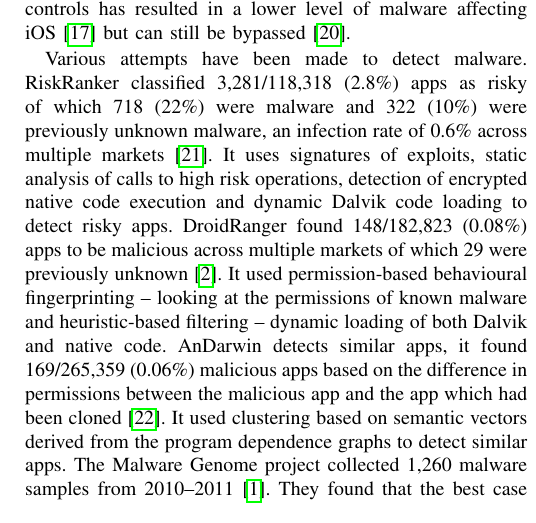
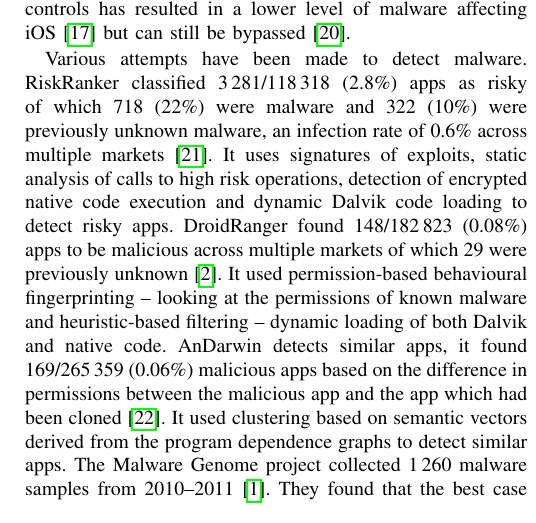
Before and after one commit to ucam-cl-dtg/paper-da-securityupdates, a LaTeX paper (securityupdates.tex): part of one column of page 12 of 13, cut so that both start at the same text. Compiled offline with pdfLaTeX.

Commit message:
Consistently use \, rather than , as a thousands separator

```diff
--- a/securityupdates.tex
+++ b/securityupdates.tex
@@ -546,13 +546,13 @@ The update process itself can allow Android apps to gain privilege through `Pile
 The security protections used in iOS such as app review, code signing, Data Execution Prevention (DEP) and Address Space Layout Randomisation (ASLR) and mandatory access controls has resulted in a lower level of malware affecting iOS~\cite{Felt2011} but can still be bypassed~\cite{Wang2013a}.
 
 Various attempts have been made to detect malware.
-RiskRanker classified 3,281/118,318 (2.8\%) apps as risky of which 718 (22\%) were malware and 322 (10\%) were previously unknown malware, an infection rate of 0.6\% across multiple markets~\cite{Grace2012a}.
+RiskRanker classified 3\,281/118\,318 (2.8\%) apps as risky of which 718 (22\%) were malware and 322 (10\%) were previously unknown malware, an infection rate of 0.6\% across multiple markets~\cite{Grace2012a}.
 It uses signatures of exploits, static analysis of calls to high risk operations, detection of encrypted native code execution and dynamic Dalvik code loading to detect risky apps.
-DroidRanger found 148/182,823 (0.08\%) apps to be malicious across multiple markets of which 29 were previously unknown~\cite{Zhou2012a}.
+DroidRanger found 148/182\,823 (0.08\%) apps to be malicious across multiple markets of which 29 were previously unknown~\cite{Zhou2012a}.
 It used permission-based behavioural fingerprinting -- looking at the permissions of known malware and heuristic-based filtering -- dynamic loading of both Dalvik and native code.
-AnDarwin detects similar apps, it found 169/265,359 (0.06\%) malicious apps based on the difference in permissions between the malicious app and the app which had been cloned~\cite{Crussell2013}.
+AnDarwin detects similar apps, it found 169/265\,359 (0.06\%) malicious apps based on the difference in permissions between the malicious app and the app which had been cloned~\cite{Crussell2013}.
 It used clustering based on semantic vectors derived from the program dependence graphs to detect similar apps.
-The Malware Genome project collected 1,260 malware samples from 2010--2011~\cite{Zhou2012b}.
+The Malware Genome project collected 1\,260 malware samples from 2010--2011~\cite{Zhou2012b}.
 They found that the best case for anti-malware detection on this data was 79.6\%.
 However DroidChameleon found that antivirus products could not detect malware if it was simply automatically permuted~\cite{Rastogi2013}.
 All these app analysis projects have been hampered by the difficulty of obtaining full datasets of Android apps as Google does not make these available (and researchers who automatically download them violate Google's Terms of Service).
```
Also changed, not shown: securityupdates.tex (2 more changed lines).
